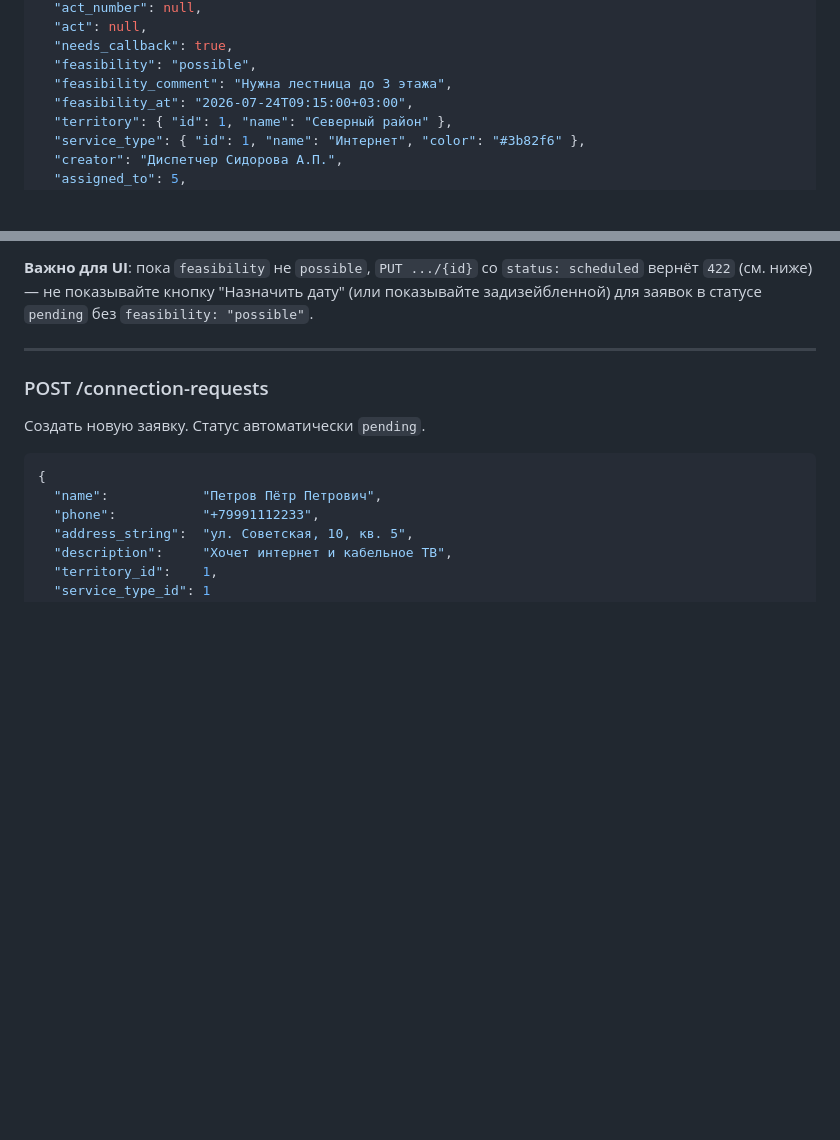
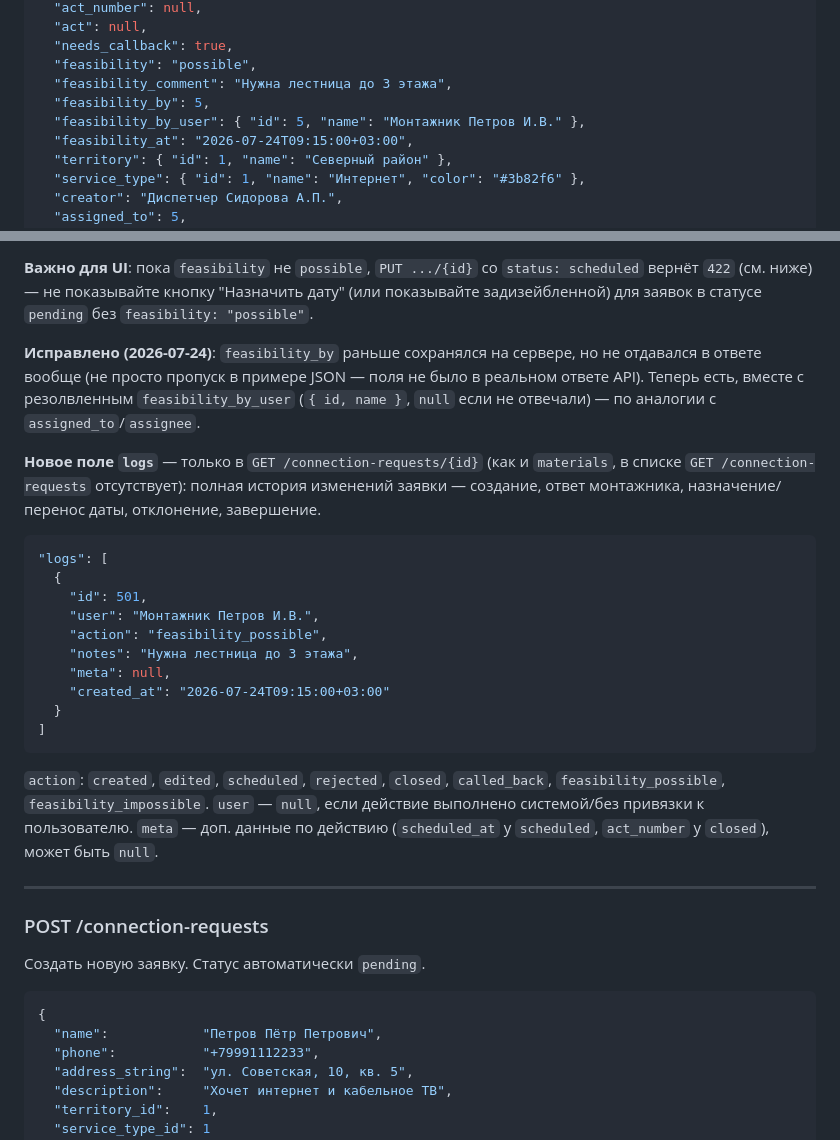
Before and after one commit to sudmal/helpdesk, a Markdown page: API_MOBILE.md, 2 parts joined by grey strips. Drawn GitHub-style; blank space fills up the shorter version.

Commit message:
docs: API_MOBILE.md — feasibility_by_user и logs[] в деталке подключения

````diff
--- a/API_MOBILE.md
+++ b/API_MOBILE.md
@@ -350,6 +350,8 @@ POST /tickets/{id}/close   multipart/form-data
   "needs_callback": true,
   "feasibility": "possible",
   "feasibility_comment": "Нужна лестница до 3 этажа",
+  "feasibility_by": 5,
+  "feasibility_by_user": { "id": 5, "name": "Монтажник Петров И.В." },
   "feasibility_at": "2026-07-24T09:15:00+03:00",
   "territory": { "id": 1, "name": "Северный район" },
   "service_type": { "id": 1, "name": "Интернет", "color": "#3b82f6" },
@@ -416,6 +418,31 @@ POST /tickets/{id}/close   multipart/form-data
 **Важно для UI**: пока `feasibility` не `possible`, `PUT .../{id}` со `status: scheduled`
 вернёт `422` (см. ниже) — не показывайте кнопку "Назначить дату" (или показывайте
 задизейбленной) для заявок в статусе `pending` без `feasibility: "possible"`.
+
+**Исправлено (2026-07-24)**: `feasibility_by` раньше сохранялся на сервере, но
+не отдавался в ответе вообще (не просто пропуск в примере JSON — поля не было
+в реальном ответе API). Теперь есть, вместе с резолвленным `feasibility_by_user`
+(`{ id, name }`, `null` если не отвечали) — по аналогии с `assigned_to`/`assignee`.
+
+**Новое поле `logs`** — только в `GET /connection-requests/{id}` (как и `materials`,
+в списке `GET /connection-requests` отсутствует): полная история изменений заявки —
+создание, ответ монтажника, назначение/перенос даты, отклонение, завершение.
+```json
+"logs": [
+  {
+    "id": 501,
+    "user": "Монтажник Петров И.В.",
+    "action": "feasibility_possible",
+    "notes": "Нужна лестница до 3 этажа",
+    "meta": null,
+    "created_at": "2026-07-24T09:15:00+03:00"
+  }
+]
+```
+`action`: `created`, `edited`, `scheduled`, `rejected`, `closed`, `called_back`,
+`feasibility_possible`, `feasibility_impossible`. `user` — `null`, если действие
+выполнено системой/без привязки к пользователю. `meta` — доп. данные по действию
+(`scheduled_at` у `scheduled`, `act_number` у `closed`), может быть `null`.
 
 ---
 
````
